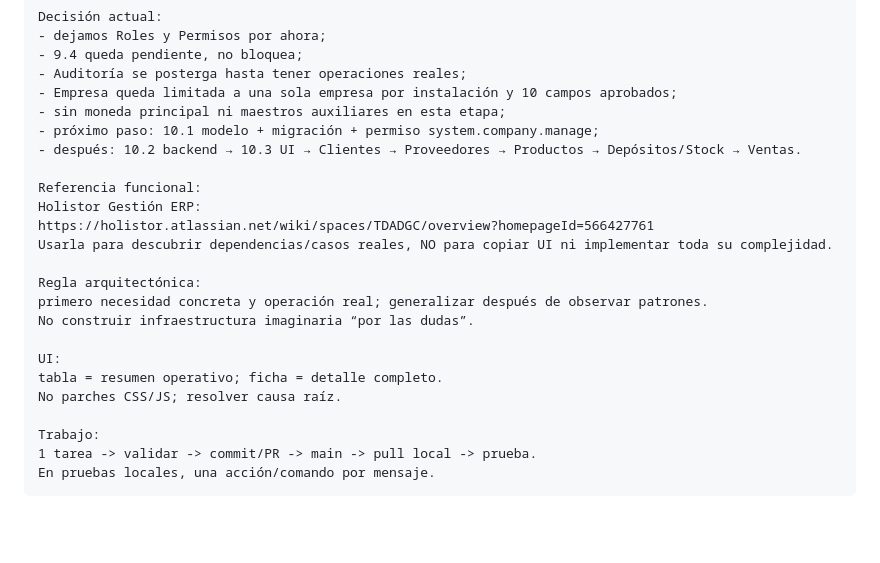
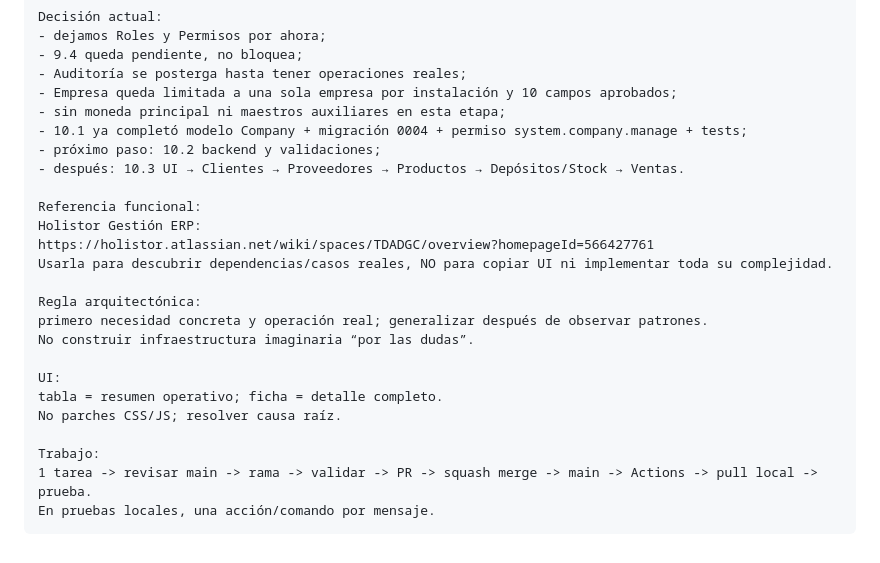
Before and after one commit to Nerpiti86/NeriSoft, a Markdown page: docs/12-resumen-y-contexto.md, the part around the change. Rendered like a GitHub page; blank space fills up the shorter version.

Commit message:
docs: advance company configuration handoff

````diff
--- a/docs/12-resumen-y-contexto.md
+++ b/docs/12-resumen-y-contexto.md
@@ -390,8 +390,9 @@ Decisión actual:
 - Auditoría se posterga hasta tener operaciones reales;
 - Empresa queda limitada a una sola empresa por instalación y 10 campos aprobados;
 - sin moneda principal ni maestros auxiliares en esta etapa;
-- próximo paso: 10.1 modelo + migración + permiso system.company.manage;
-- después: 10.2 backend → 10.3 UI → Clientes → Proveedores → Productos → Depósitos/Stock → Ventas.
+- 10.1 ya completó modelo Company + migración 0004 + permiso system.company.manage + tests;
+- próximo paso: 10.2 backend y validaciones;
+- después: 10.3 UI → Clientes → Proveedores → Productos → Depósitos/Stock → Ventas.
 
 Referencia funcional:
 Holistor Gestión ERP:
@@ -407,6 +408,6 @@ tabla = resumen operativo; ficha = detalle completo.
 No parches CSS/JS; resolver causa raíz.
 
 Trabajo:
-1 tarea -> validar -> commit/PR -> main -> pull local -> prueba.
+1 tarea -> revisar main -> rama -> validar -> PR -> squash merge -> main -> Actions -> pull local -> prueba.
 En pruebas locales, una acción/comando por mensaje.
 ```
````
